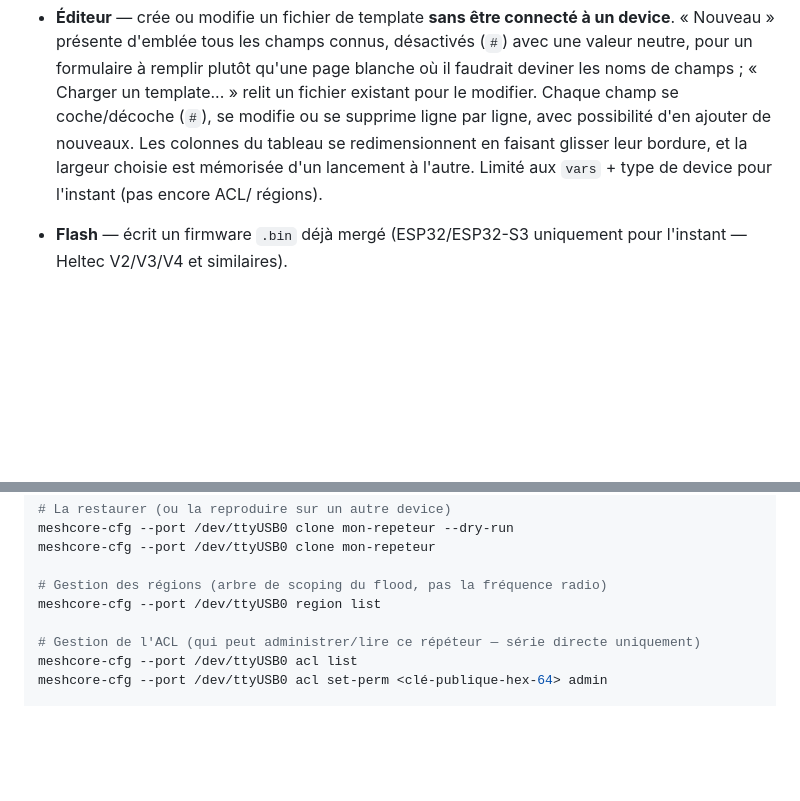
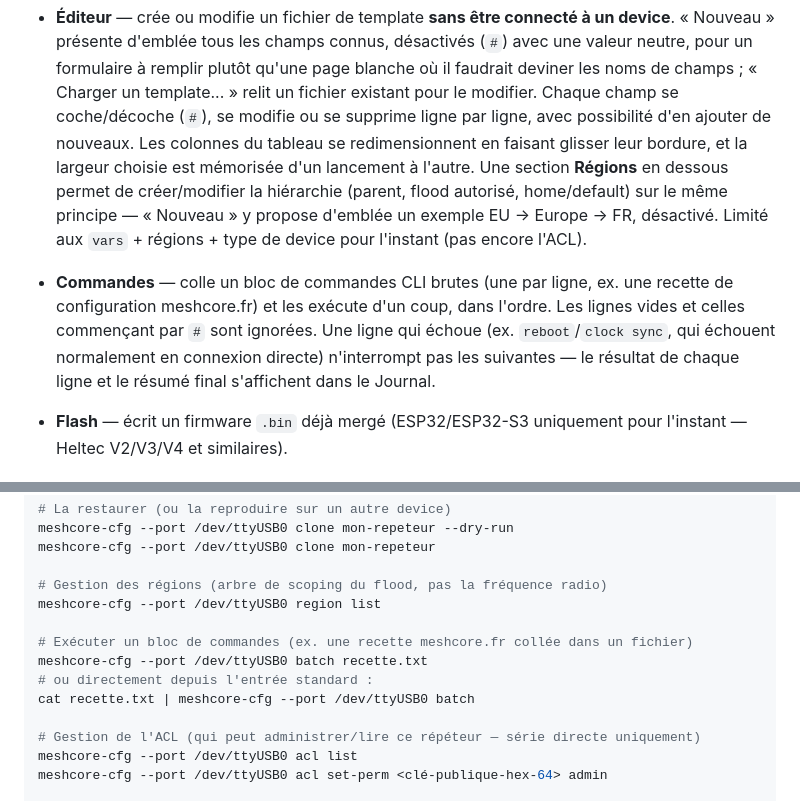
Before and after one commit to jmpuch/meshcore-cfg, a Markdown page: README.md, 2 parts joined by grey strips. Rendered like a GitHub page; blank space fills up the shorter version.

Commit message:
Document region editing and the Commandes/batch feature (v3.3.0)

```diff
--- a/README.md
+++ b/README.md
@@ -152,8 +152,18 @@ lancement du programme.
   supprime ligne par ligne, avec possibilité d'en ajouter de nouveaux.
   Les colonnes du tableau se redimensionnent en faisant glisser leur
   bordure, et la largeur choisie est mémorisée d'un lancement à l'autre.
-  Limité aux `vars` + type de device pour l'instant (pas encore ACL/
-  régions).
+  Une section **Régions** en dessous permet de créer/modifier la
+  hiérarchie (parent, flood autorisé, home/default) sur le même principe
+  — « Nouveau » y propose d'emblée un exemple EU → Europe → FR,
+  désactivé. Limité aux `vars` + régions + type de device pour l'instant
+  (pas encore l'ACL).
+- **Commandes** — colle un bloc de commandes CLI brutes (une par ligne,
+  ex. une recette de configuration meshcore.fr) et les exécute d'un
+  coup, dans l'ordre. Les lignes vides et celles commençant par `#` sont
+  ignorées. Une ligne qui échoue (ex. `reboot`/`clock sync`, qui échouent
+  normalement en connexion directe) n'interrompt pas les suivantes — le
+  résultat de chaque ligne et le résumé final s'affichent dans le
+  Journal.
 - **Flash** — écrit un firmware `.bin` déjà mergé (ESP32/ESP32-S3
   uniquement pour l'instant — Heltec V2/V3/V4 et similaires).
 
@@ -290,6 +300,11 @@ meshcore-cfg --port /dev/ttyUSB0 clone mon-repeteur
 
 # Gestion des régions (arbre de scoping du flood, pas la fréquence radio)
 meshcore-cfg --port /dev/ttyUSB0 region list
+
+# Exécuter un bloc de commandes (ex. une recette meshcore.fr collée dans un fichier)
+meshcore-cfg --port /dev/ttyUSB0 batch recette.txt
+# ou directement depuis l'entrée standard :
+cat recette.txt | meshcore-cfg --port /dev/ttyUSB0 batch
 
 # Gestion de l'ACL (qui peut administrer/lire ce répéteur — série directe uniquement)
 meshcore-cfg --port /dev/ttyUSB0 acl list
```
Also changed, not shown: README-en.md (+16 -2 lines).
